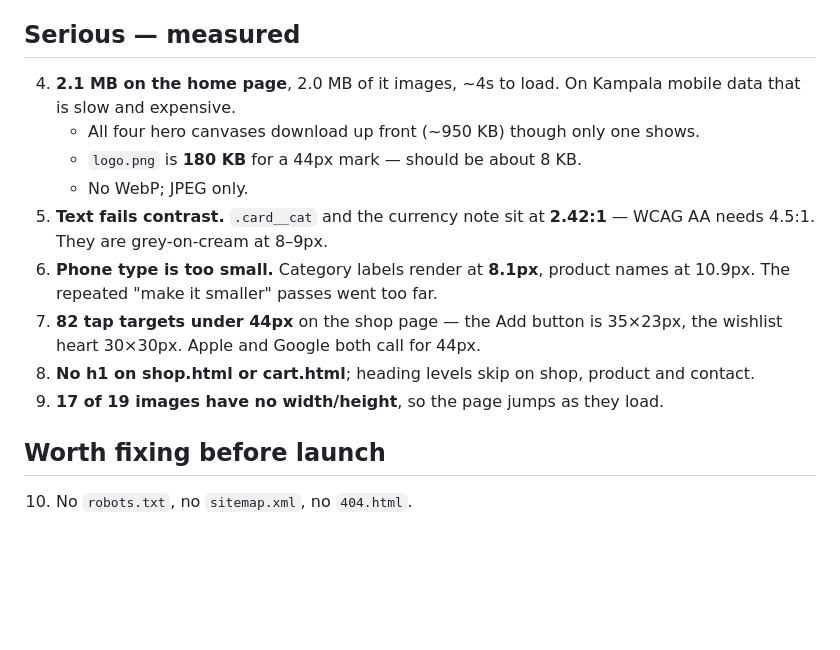
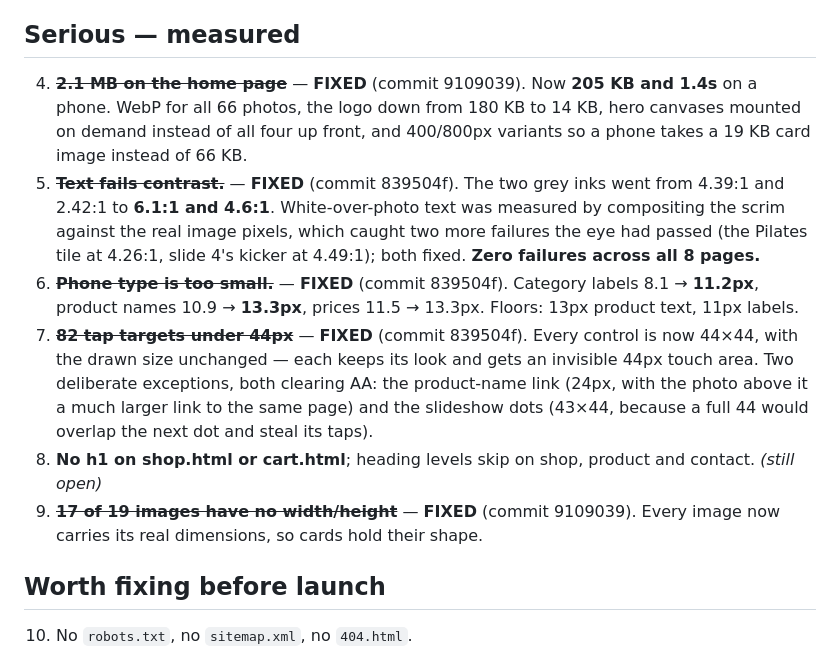
Before and after one commit to jaycolecolorist/quivogue, a Markdown page: AUDIT.md, the part around the change. GitHub-like rendering; blank space fills up the shorter version.

Commit message:
Mark the contrast, tap-target, type and weight items fixed in AUDIT.md
Co-Authored-By: Claude Opus 5 <noreply@anthropic.com>

```diff
--- a/AUDIT.md
+++ b/AUDIT.md
@@ -51,20 +51,28 @@ the review blocks stop being hidden.
 
 ## Serious — measured
 
-4. **2.1 MB on the home page**, 2.0 MB of it images, ~4s to load. On Kampala
-   mobile data that is slow and expensive.
-   - All four hero canvases download up front (~950 KB) though only one shows.
-   - `logo.png` is **180 KB** for a 44px mark — should be about 8 KB.
-   - No WebP; JPEG only.
-5. **Text fails contrast.** `.card__cat` and the currency note sit at **2.42:1**
-   — WCAG AA needs 4.5:1. They are grey-on-cream at 8–9px.
-6. **Phone type is too small.** Category labels render at **8.1px**, product
-   names at 10.9px. The repeated "make it smaller" passes went too far.
-7. **82 tap targets under 44px** on the shop page — the Add button is 35×23px,
-   the wishlist heart 30×30px. Apple and Google both call for 44px.
+4. ~~**2.1 MB on the home page**~~ — **FIXED** (commit 9109039). Now **205 KB
+   and 1.4s** on a phone. WebP for all 66 photos, the logo down from 180 KB to
+   14 KB, hero canvases mounted on demand instead of all four up front, and
+   400/800px variants so a phone takes a 19 KB card image instead of 66 KB.
+5. ~~**Text fails contrast.**~~ — **FIXED** (commit 839504f). The two grey inks
+   went from 4.39:1 and 2.42:1 to **6.1:1 and 4.6:1**. White-over-photo text was
+   measured by compositing the scrim against the real image pixels, which caught
+   two more failures the eye had passed (the Pilates tile at 4.26:1, slide 4's
+   kicker at 4.49:1); both fixed. **Zero failures across all 8 pages.**
+6. ~~**Phone type is too small.**~~ — **FIXED** (commit 839504f). Category
+   labels 8.1 → **11.2px**, product names 10.9 → **13.3px**, prices 11.5 →
+   13.3px. Floors: 13px product text, 11px labels.
+7. ~~**82 tap targets under 44px**~~ — **FIXED** (commit 839504f). Every control
+   is now 44×44, with the drawn size unchanged — each keeps its look and gets an
+   invisible 44px touch area. Two deliberate exceptions, both clearing AA: the
+   product-name link (24px, with the photo above it a much larger link to the
+   same page) and the slideshow dots (43×44, because a full 44 would overlap the
+   next dot and steal its taps).
 8. **No h1 on shop.html or cart.html**; heading levels skip on shop, product and
-   contact.
-9. **17 of 19 images have no width/height**, so the page jumps as they load.
+   contact. *(still open)*
+9. ~~**17 of 19 images have no width/height**~~ — **FIXED** (commit 9109039).
+   Every image now carries its real dimensions, so cards hold their shape.
 
 ## Worth fixing before launch
 
```
